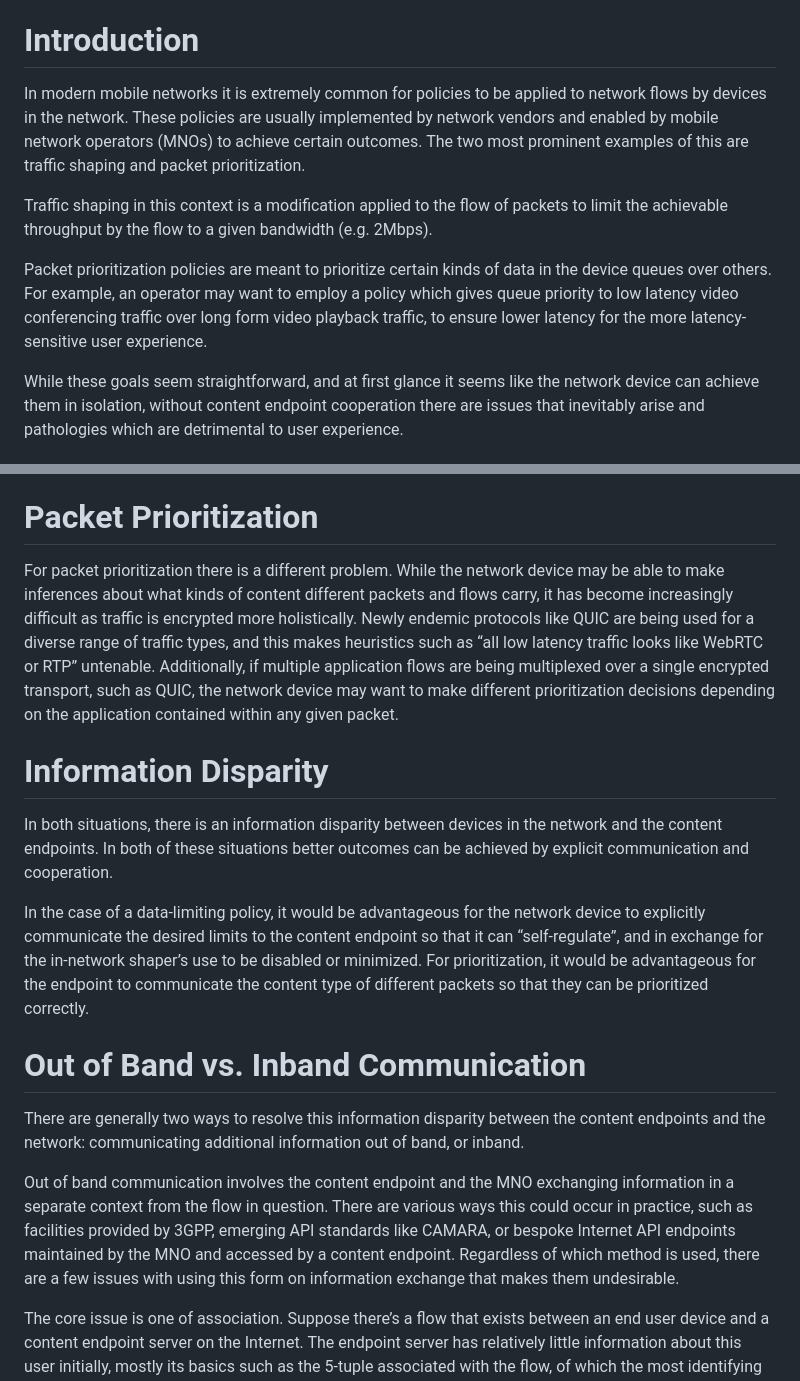
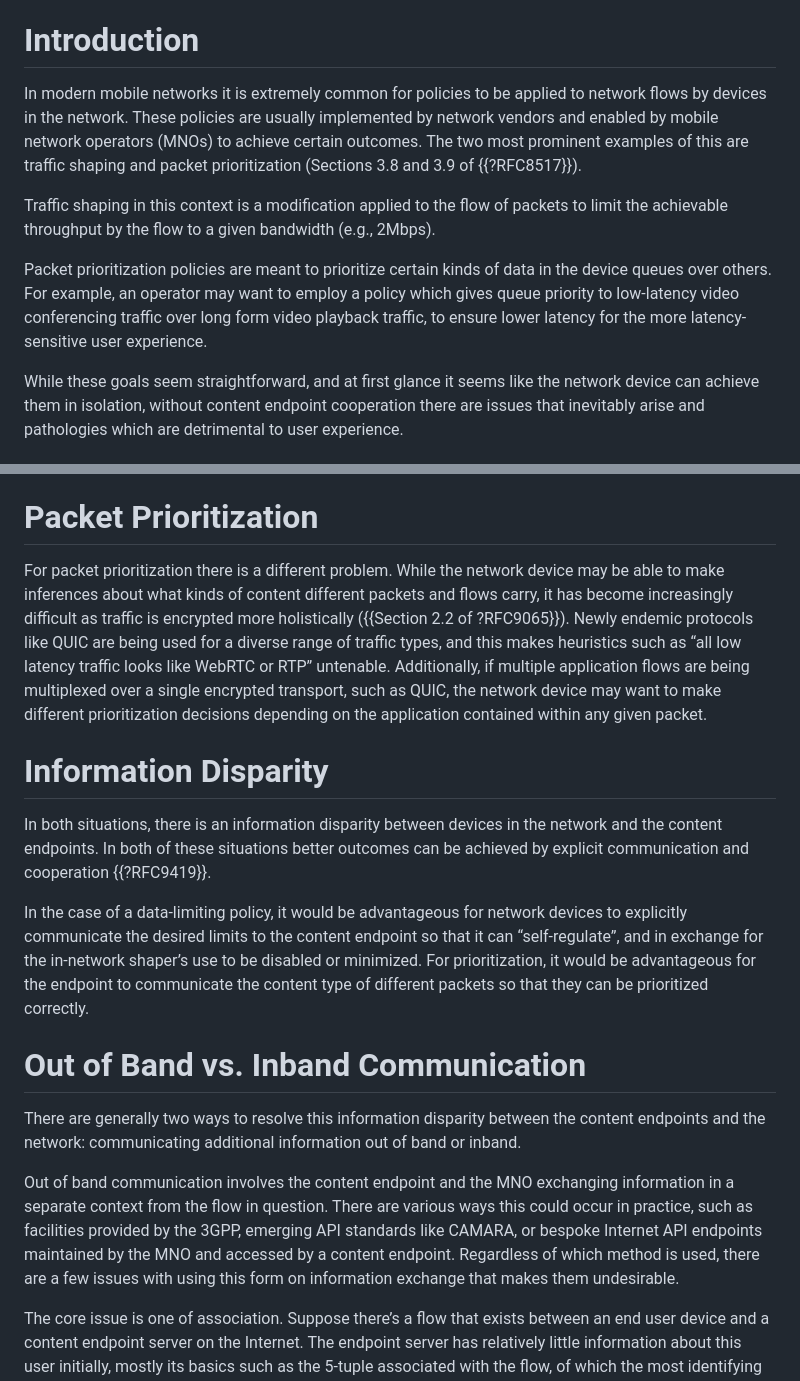
Before and after one commit to mjoras/sadcdn, a Markdown page: draft-joras-sadcdn.md, 2 parts joined by grey strips. Drawn GitHub-style.

Commit message:
add some pointers

```diff
--- a/draft-joras-sadcdn.md
+++ b/draft-joras-sadcdn.md
@@ -42,11 +42,11 @@ There is increasing need for application endpoints to exchange rich information
 --- middle
 
 # Introduction
-In modern mobile networks it is extremely common for policies to be applied to network flows by devices in the network. These policies are usually implemented by network vendors and enabled by mobile network operators (MNOs) to achieve certain outcomes. The two most prominent examples of this are traffic shaping and packet prioritization.
+In modern mobile networks it is extremely common for policies to be applied to network flows by devices in the network. These policies are usually implemented by network vendors and enabled by mobile network operators (MNOs) to achieve certain outcomes. The two most prominent examples of this are traffic shaping and packet prioritization (Sections 3.8 and 3.9 of {{?RFC8517}}).
 
-Traffic shaping in this context is a modification applied to the flow of packets to limit the achievable throughput by the flow to a given bandwidth (e.g. 2Mbps).
+Traffic shaping in this context is a modification applied to the flow of packets to limit the achievable throughput by the flow to a given bandwidth (e.g., 2Mbps).
 
-Packet prioritization policies are meant to prioritize certain kinds of data in the device queues over others. For example, an operator may want to employ a policy which gives queue priority to low latency video conferencing traffic over long form video playback traffic, to ensure lower latency for the more latency-sensitive user experience.
+Packet prioritization policies are meant to prioritize certain kinds of data in the device queues over others. For example, an operator may want to employ a policy which gives queue priority to low-latency video conferencing traffic over long form video playback traffic, to ensure lower latency for the more latency-sensitive user experience.
 
 While these goals seem straightforward, and at first glance it seems like the network device can achieve them in isolation, without content endpoint cooperation there are issues that inevitably arise and pathologies which are detrimental to user experience.
 
@@ -59,17 +59,17 @@ Video playback usually employs adaptive bitrate (ABR) schemes to dynamically adj
 The outcome of limiting video data usage can also be achieved through having the content endpoint mediate the amount of data served to a given user. For example, if a content endpoint limits a given user’s video bitrate to ~2Mbps and also limits the number of outstanding videos being streamed to that user, the overall effect on aggregate data usage is the same as if the network itself employs a shaper configured to a 2Mbps data rate. Networks are able to achieve better efficiencies while still maintaining data usage limits when the content endpoint limits the data sent, rather than relying on a network device to impose an artificial limit.
 
 # Packet Prioritization
-For packet prioritization there is a different problem. While the network device may be able to make inferences about what kinds of content different packets and flows carry, it has become increasingly difficult as traffic is encrypted more holistically. Newly endemic protocols like QUIC are being used for a diverse range of traffic types, and this makes heuristics such as “all low latency traffic looks like WebRTC or RTP” untenable. Additionally, if multiple application flows are being multiplexed over a single encrypted transport, such as QUIC, the network device may want to make different prioritization decisions depending on the application contained within any given packet.
+For packet prioritization there is a different problem. While the network device may be able to make inferences about what kinds of content different packets and flows carry, it has become increasingly difficult as traffic is encrypted more holistically ({{Section 2.2 of ?RFC9065}}). Newly endemic protocols like QUIC are being used for a diverse range of traffic types, and this makes heuristics such as “all low latency traffic looks like WebRTC or RTP” untenable. Additionally, if multiple application flows are being multiplexed over a single encrypted transport, such as QUIC, the network device may want to make different prioritization decisions depending on the application contained within any given packet.
 
 # Information Disparity
-In both situations, there is an information disparity between devices in the network and the content endpoints. In both of these situations better outcomes can be achieved by explicit communication and cooperation.
+In both situations, there is an information disparity between devices in the network and the content endpoints. In both of these situations better outcomes can be achieved by explicit communication and cooperation {{?RFC9419}}.
 
-In the case of a data-limiting policy, it would be advantageous for the network device to explicitly communicate the desired limits to the content endpoint so that it can “self-regulate”, and in exchange for the in-network shaper’s use to be disabled or minimized. For prioritization, it would be advantageous for the endpoint to communicate the content type of different packets so that they can be prioritized correctly.
+In the case of a data-limiting policy, it would be advantageous for network devices to explicitly communicate the desired limits to the content endpoint so that it can “self-regulate”, and in exchange for the in-network shaper’s use to be disabled or minimized. For prioritization, it would be advantageous for the endpoint to communicate the content type of different packets so that they can be prioritized correctly.
 
 # Out of Band vs. Inband Communication
-There are generally two ways to resolve this information disparity between the content endpoints and the network: communicating additional information out of band, or inband.
+There are generally two ways to resolve this information disparity between the content endpoints and the network: communicating additional information out of band or inband.
 
-Out of band communication involves the content endpoint and the MNO exchanging information in a separate context from the flow in question. There are various ways this could occur in practice, such as facilities provided by 3GPP, emerging API standards like CAMARA, or bespoke Internet API endpoints maintained by the MNO and accessed by a content endpoint. Regardless of which method is used, there are a few issues with using this form on information exchange that makes them undesirable.
+Out of band communication involves the content endpoint and the MNO exchanging information in a separate context from the flow in question. There are various ways this could occur in practice, such as facilities provided by the 3GPP, emerging API standards like CAMARA, or bespoke Internet API endpoints maintained by the MNO and accessed by a content endpoint. Regardless of which method is used, there are a few issues with using this form on information exchange that makes them undesirable.
 
 The core issue is one of association. Suppose there’s a flow that exists between an end user device and a content endpoint server on the Internet. The endpoint server has relatively little information about this user initially, mostly its basics such as the 5-tuple associated with the flow, of which the most identifying information is the IP address. In order to exchange information with the MNO about this, it has to be able to query the defined API and exchange this information. In practical terms this may range in difficulty from challenging to simply impossible. Further, the API endpoint being communicated with is often not the same entity as a network device which is applying the relevant policies. Thus even after communication is established and information is exchanged, the MNO API endpoint has the further responsibility of taking action on that information, which involves further communication within its network.
 
```
